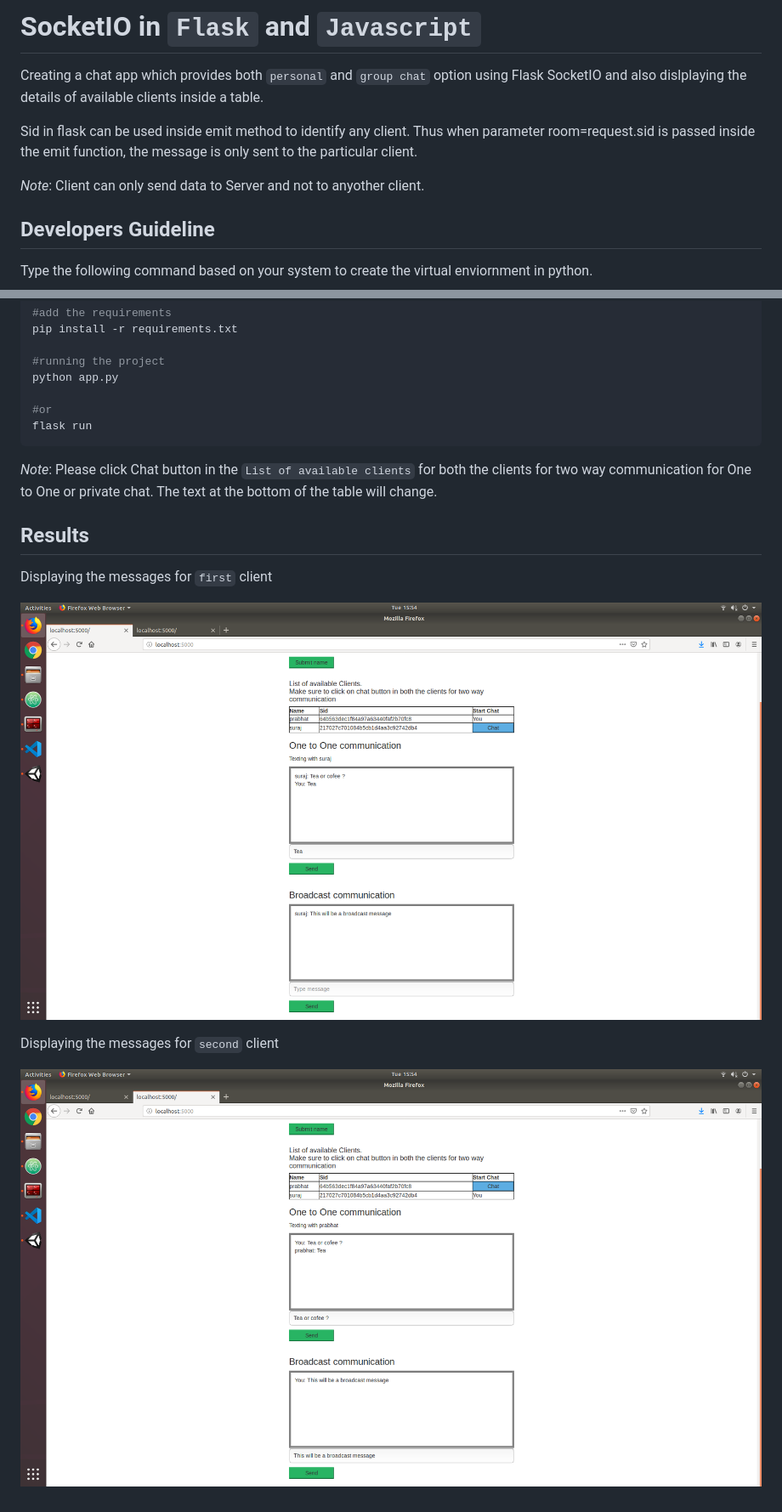
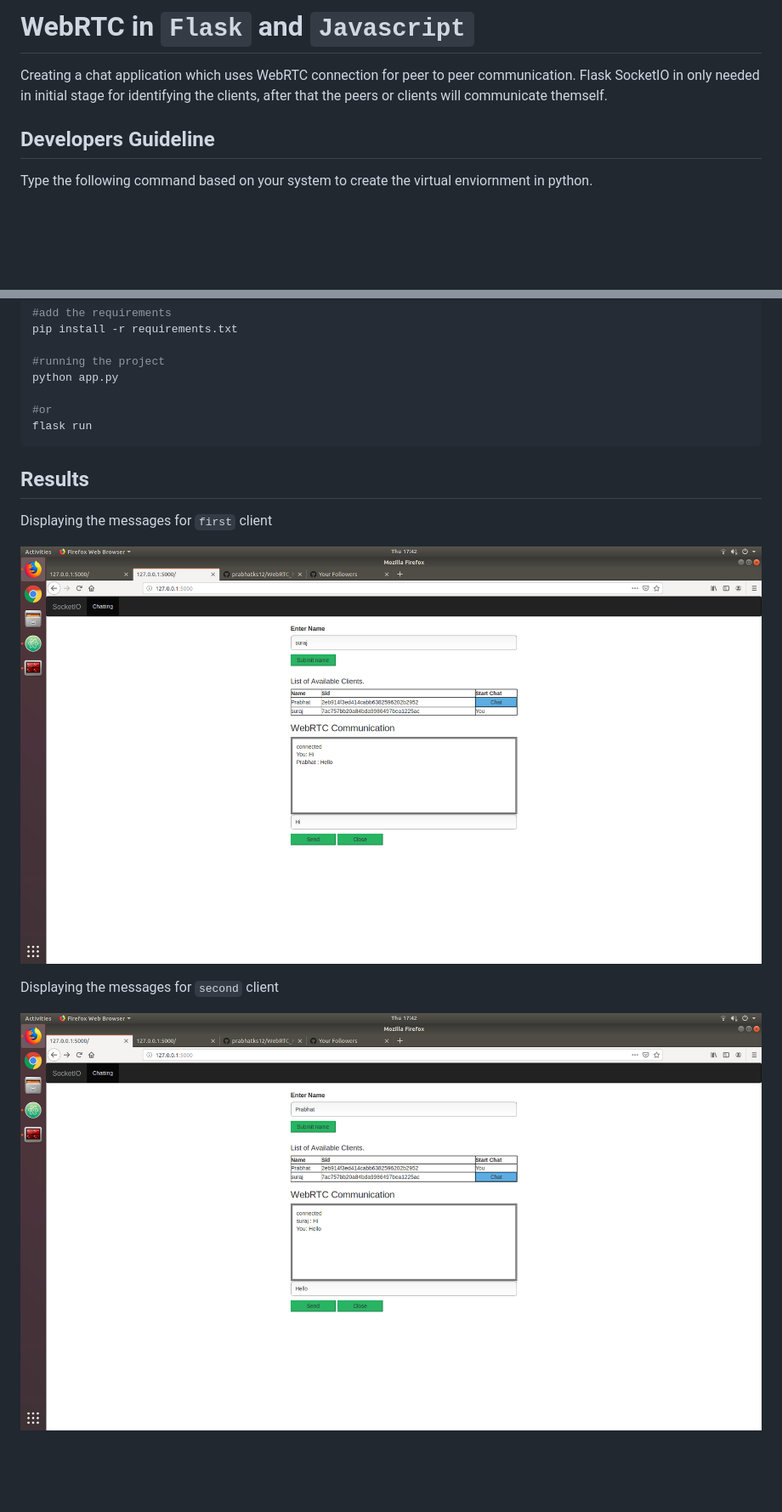
Before and after one commit to prabhatks12/WebRTC_Flask, a Markdown page: README.md, 2 parts joined by grey strips. Shown: that part at 85% size. Drawn GitHub-style; pictures changed too: screenshots/working1.png, screenshots/working2.png; blank space fills up the shorter version.

Commit message:
Changing readme and screenshots

````diff
--- a/README.md
+++ b/README.md
@@ -1,11 +1,8 @@
-# SocketIO in `Flask` and `Javascript`
+# WebRTC in `Flask` and `Javascript`
 
-Creating a chat app which provides both `personal` and `group chat` option using Flask SocketIO and also dislplaying the
-details of available clients inside a table.
+Creating a chat application which uses WebRTC connection for peer to peer communication. Flask SocketIO in only needed in initial stage for identifying the
+clients, after that the peers or clients will communicate themself.
 
-Sid in flask can be used inside emit method to identify any client. Thus when parameter room=request.sid is passed inside the emit function, the message is only sent to the particular client.
-
-*Note*: Client can only send data to Server and not to anyother client.
 
 ## Developers Guideline
 Type the following command based on your system to create the virtual enviornment in python.
@@ -38,9 +35,6 @@ python app.py
 flask run
 ```
 
-*Note*: Please click Chat button in the `List of available clients` for both the clients for two way communication for One to
-One or private chat. The text at the bottom of the table will change.
-
 ## Results
 Displaying the messages for `first` client
 
````
Also changed, not shown: 1 other file.
